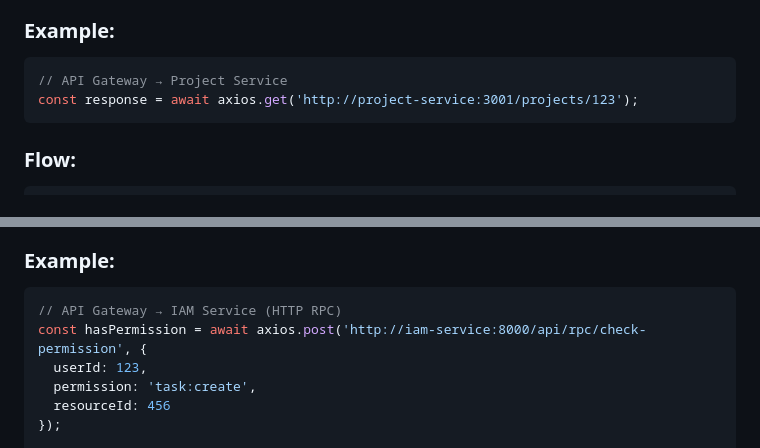
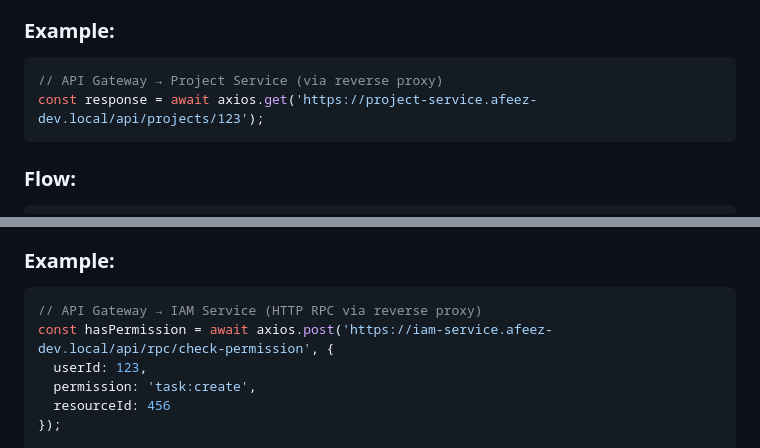
Before and after one commit to afeezazeez/microservice, a Markdown page: COMMUNICATION_PATTERNS.md, 2 parts joined by grey strips. GitHub-like rendering.

````diff
--- a/COMMUNICATION_PATTERNS.md
+++ b/COMMUNICATION_PATTERNS.md
@@ -21,8 +21,8 @@ We use **three communication patterns**:
 
 ### Example:
 ```typescript
-// API Gateway → Project Service
-const response = await axios.get('http://project-service:3001/projects/123');
+// API Gateway → Project Service (via reverse proxy)
+const response = await axios.get('https://project-service.afeez-dev.local/api/projects/123');
 ```
 
 ### Flow:
@@ -107,8 +107,8 @@ rabbitmq.consume('announcements.fanout', '', (message) => {
 
 ### Example:
 ```typescript
-// API Gateway → IAM Service (HTTP RPC)
-const hasPermission = await axios.post('http://iam-service:8000/api/rpc/check-permission', {
+// API Gateway → IAM Service (HTTP RPC via reverse proxy)
+const hasPermission = await axios.post('https://iam-service.afeez-dev.local/api/rpc/check-permission', {
   userId: 123,
   permission: 'task:create',
   resourceId: 456
````
